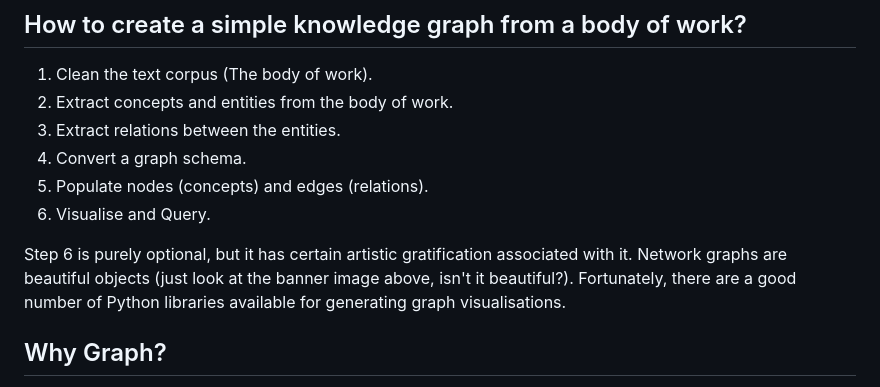
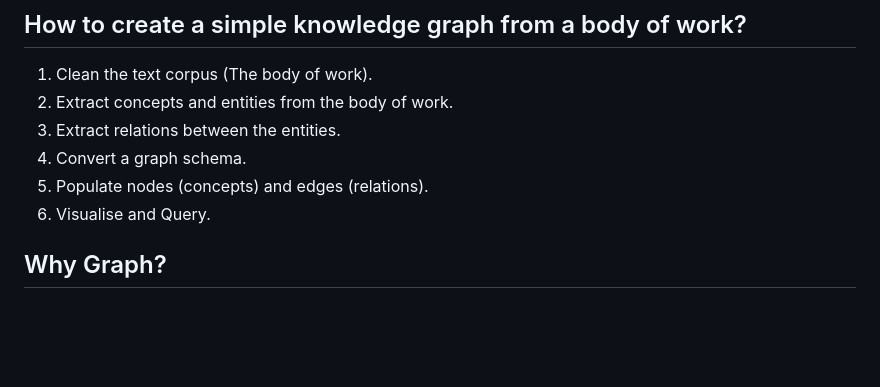
Before and after one commit to SARTHAK2511/Text_to_KnowledgeGraph, a Markdown page: README.md, the part around the change. Drawn GitHub-style; blank space fills up the shorter version.

```diff
--- a/README.md
+++ b/README.md
@@ -11,7 +11,6 @@ A knowledge graph, also known as a semantic network, represents a network of rea
 5. Populate nodes (concepts) and edges (relations).
 6. Visualise and Query.
 
-Step 6 is purely optional, but it has certain artistic gratification associated with it. Network graphs are beautiful objects (just look at the banner image above, isn't it beautiful?). Fortunately, there are a good number of Python libraries available for generating graph visualisations.
 
 ## Why Graph?
 Once the Knowledge Graph (KG) is built, we can use it for many purposes. We can run graph algorithms and calculate centralities of any node, to understand how important a concept (node) is to this body of work. We can calculate communities to bunch the concepts together to better analyse the text. We can understand the connectedness between seemingly disconnected concepts. The best of all, we can achieve **Graph Retrieval Augmented Generation (GRAG)** and chat with our text in a much more profound way using Graph as a retriever. This is a new and improved version of **Retrieval Augmented Generation (RAG)** where we use a vector database as a retriever to chat with our documents.
```
